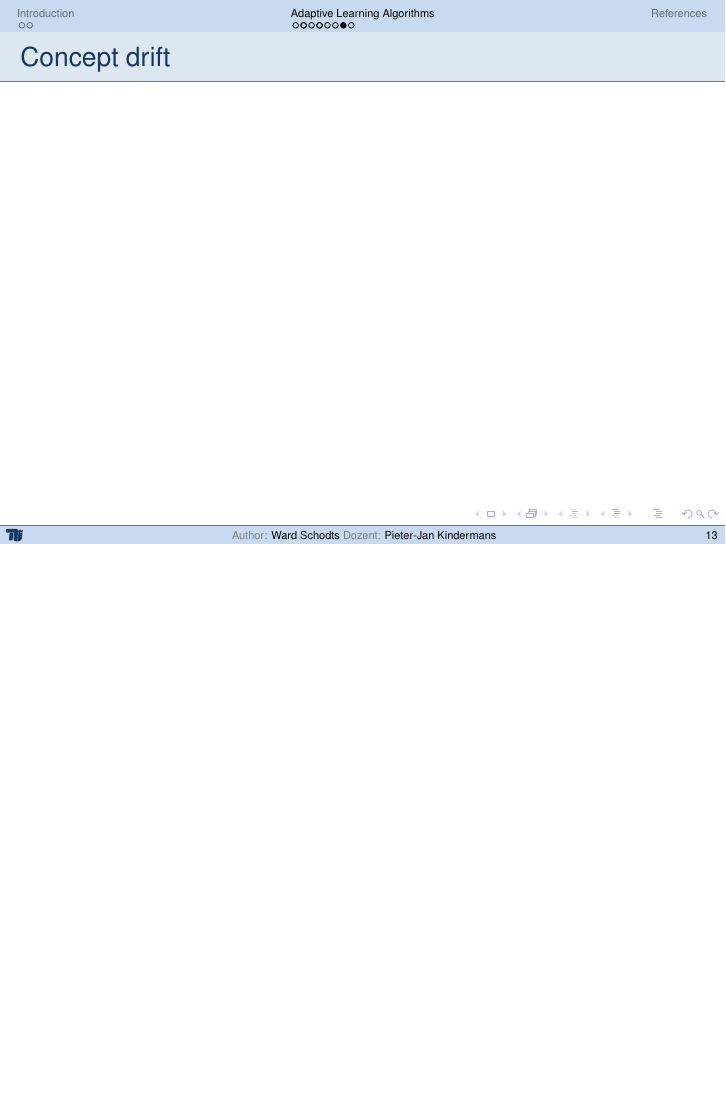
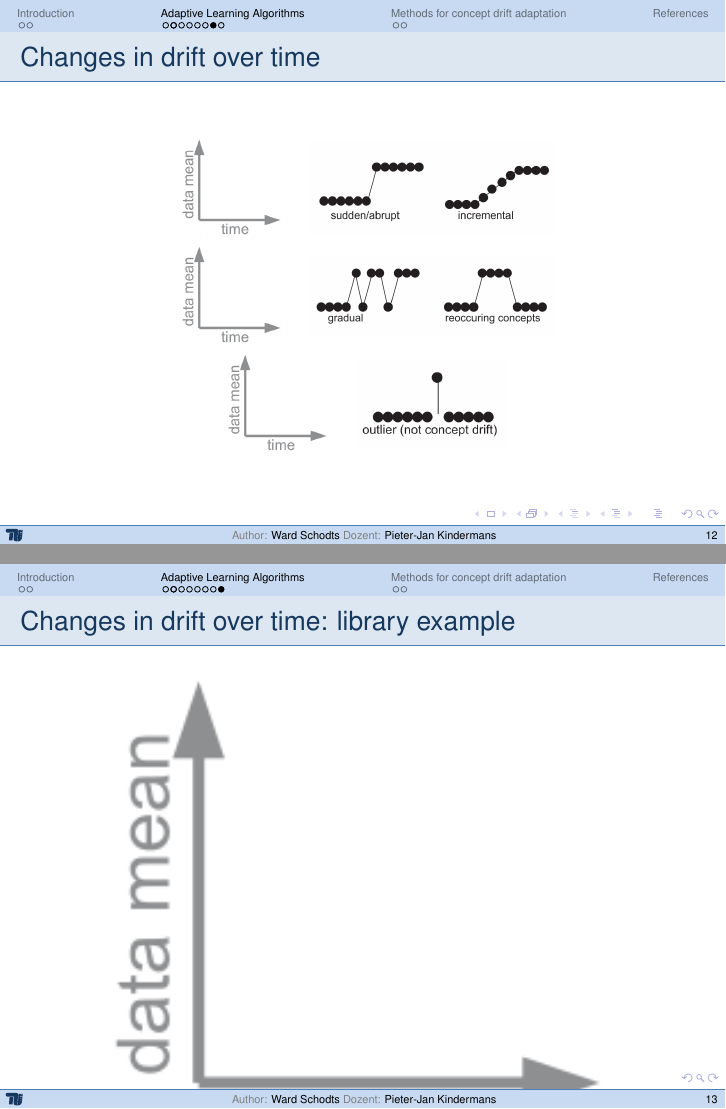
Before and after one commit to warreee/advanced-topics-in-ML, LaTeX slides (presentation.tex, which reads chapters/ala.tex, chapters/mfcda.tex): page 15 of 17 before the commit and pages 16 and 17 of 20 after it, the two joined at a grey line, the shorter picture padded with empty space. Compiled offline with pdfLaTeX.

Commit message:
added images about concept change types

```diff
--- a/chapters/ala.tex
+++ b/chapters/ala.tex
@@ -83,3 +83,55 @@ If same amount of people go to different libraries: \only<2>{$\rightarrow$ virtu
 \textbf{Task:} predict percentage of people in a specific library on a monday\\
 If some people go to different libraries: \only<2>{$\rightarrow$ real drift}
 \end{frame}
+
+\begin{frame}
+\frametitle{Changes in drift over time}
+
+\begin{figure}[H]
+
+	\begin{subfigure}[H]{0.2\textwidth}
+		\includegraphics[width=\textwidth]{cot0}
+	\end{subfigure}
+	~
+	\begin{subfigure}[H]{0.4\textwidth}
+		\includegraphics[width=\textwidth]{cot1}
+	\end{subfigure}
+
+	\only<2>{
+	\begin{subfigure}[H]{0.2\textwidth}
+		\includegraphics[width=\textwidth]{cot0}
+	\end{subfigure}
+	~
+	\begin{subfigure}[H]{0.4\textwidth}
+		\includegraphics[width=\textwidth]{cot2}
+	\end{subfigure}}
+
+	\only<3>{
+	\begin{subfigure}[H]{0.2\textwidth}
+		\includegraphics[width=\textwidth]{cot0}
+	\end{subfigure}
+	~
+	\begin{subfigure}[H]{0.4\textwidth}
+		\includegraphics[width=\textwidth]{cot2}
+	\end{subfigure}
+
+	\begin{subfigure}[H]{0.2\textwidth}
+		\includegraphics[width=\textwidth]{cot0}
+	\end{subfigure}
+	~
+	\begin{subfigure}[H]{0.25\textwidth}
+		\includegraphics[width=\textwidth]{cot3}
+	\end{subfigure}}
+\end{figure}
+
+\end{frame}
+
+
+\begin{frame}
+\frametitle{Changes in drift over time: library example}
+
+\begin{figure}[H]
+	\includegraphics[width=\textwidth]{cot0}
+\end{figure}
+
+\end{frame}
--- a/chapters/mfcda.tex
+++ b/chapters/mfcda.tex
@@ -1,4 +1,4 @@
-
+\section{Methods for concept drift adaptation}
 
 % --------------------------------------------------------------------------------------------------------------
 \begin{frame}
--- a/presentation.tex
+++ b/presentation.tex
@@ -56,7 +56,9 @@
 % Paket um Grafiken einbetten zu können
 \usepackage{graphicx}
 \graphicspath{{images/}}
-\usepackage{subfigure}
+%\usepackage{subfigure}
+\usepackage{caption}
+\usepackage{subcaption}
 
 % Zeilenumbruch bei Bildbeschreibungen.
 %\setcapindent{1em}
```
Also changed, not shown: images/cot0.png (added), images/cot1.png (added), images/cot2.png (added), images/cot3.png (added), chapters/ala.tex (6 more changed lines).
